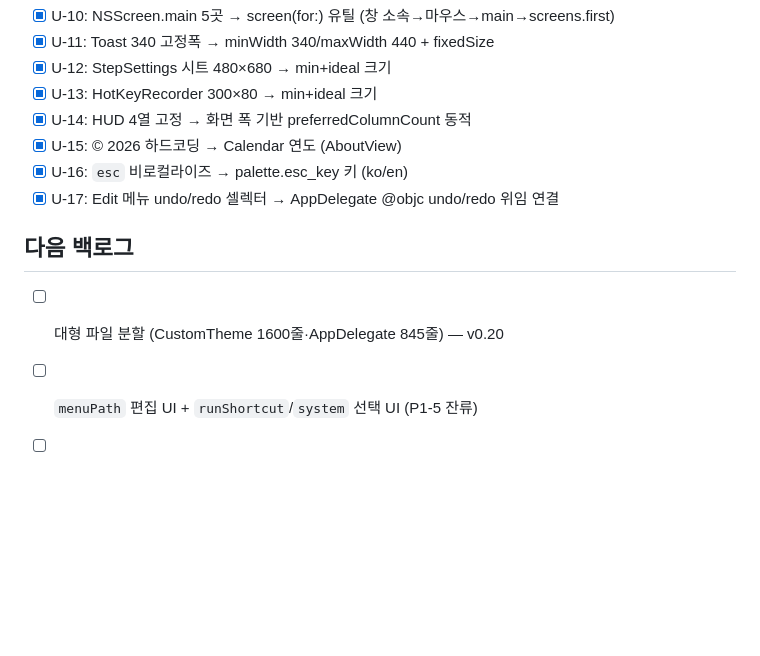
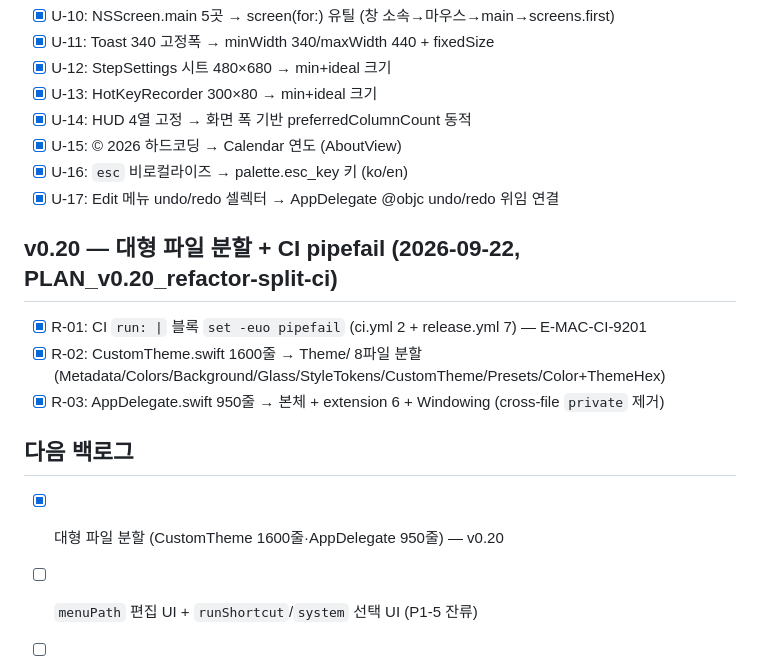
Before and after one commit to BoraSarang/ApexKey, a Markdown page: docs/TODO.md, the part around the change. Rendered like a GitHub page; blank space fills up the shorter version.

```diff
--- a/docs/TODO.md
+++ b/docs/TODO.md
@@ -267,9 +267,15 @@
 - [x] U-16: `esc` 비로컬라이즈 → palette.esc_key 키 (ko/en)
 - [x] U-17: Edit 메뉴 undo/redo 셀렉터 → AppDelegate @objc undo/redo 위임 연결
 
+## v0.20 — 대형 파일 분할 + CI pipefail (2026-09-22, PLAN_v0.20_refactor-split-ci)
+
+- [x] R-01: CI `run: |` 블록 `set -euo pipefail` (ci.yml 2 + release.yml 7) — E-MAC-CI-9201
+- [x] R-02: CustomTheme.swift 1600줄 → Theme/ 8파일 분할 (Metadata/Colors/Background/Glass/StyleTokens/CustomTheme/Presets/Color+ThemeHex)
+- [x] R-03: AppDelegate.swift 950줄 → 본체 + extension 6 + Windowing (cross-file `private` 제거)
+
 ## 다음 백로그
 
-- [ ] 대형 파일 분할 (CustomTheme 1600줄·AppDelegate 845줄) — v0.20
+- [x] 대형 파일 분할 (CustomTheme 1600줄·AppDelegate 950줄) — v0.20
 - [ ] `menuPath` 편집 UI + `runShortcut`/`system` 선택 UI (P1-5 잔류)
 - [ ] blob 손상 덮어씀 가드 (P0-8 잔류 — 설계 필요)
 - [ ] 단축키 프로필/빠른 전환
```
Also changed, not shown: docs/CHANGELOG.md (+8 -0 lines), docs/plans/PLAN_v0.20_refactor-split-ci_macos.md (added, +41 -0 lines).
